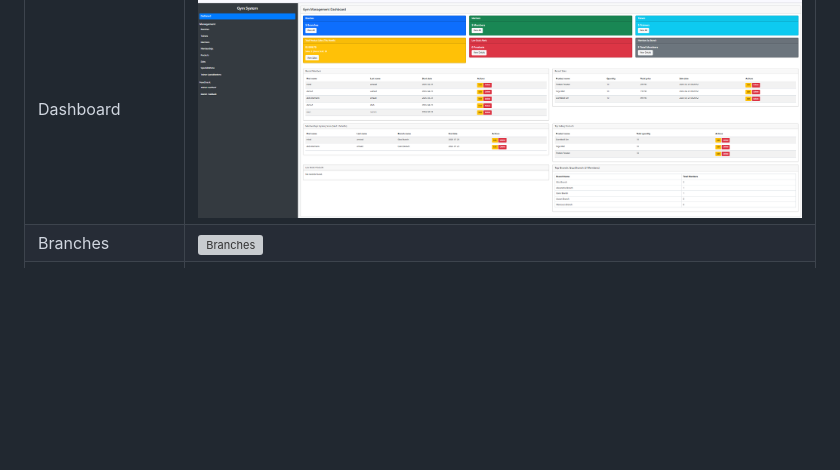
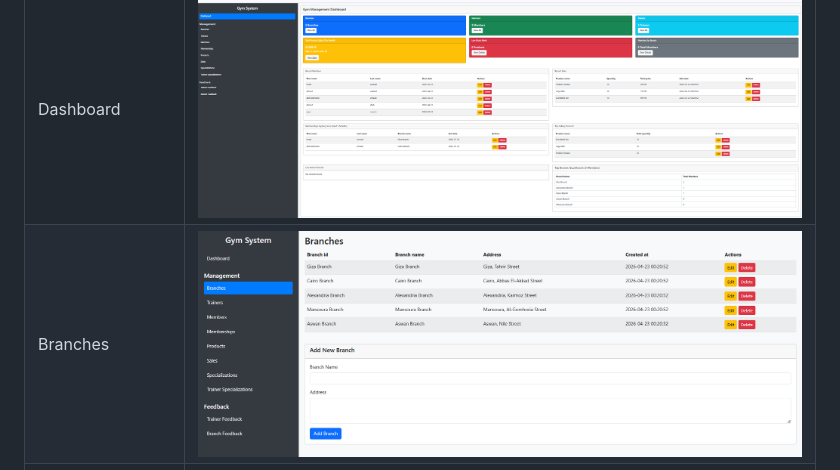
Before and after one commit to ahmed-wahid/Gym-Management-Dashboard, a Markdown page: README.md, the part around the change. Rendered like a GitHub page; blank space fills up the shorter version; grey boxes are pictures that could not be loaded.

Commit message:
Fix typo in Branches image filename

```diff
--- a/README.md
+++ b/README.md
@@ -255,7 +255,7 @@ or open the main entry file used by the project.
 | Page | Screenshot |
 |------|------------|
 | Dashboard | ![Dashboard](images/Dashboard.png) |
-| Branches | ![Branches](images/Branches.png) |
+| Branches | ![Branches](images/Branchs.png) |
 | Members | ![Members](images/Members.png) |
 | Memberships | ![Memberships](images/Memberships.png) |
 | Products | ![Products](images/Products.png) |
```
